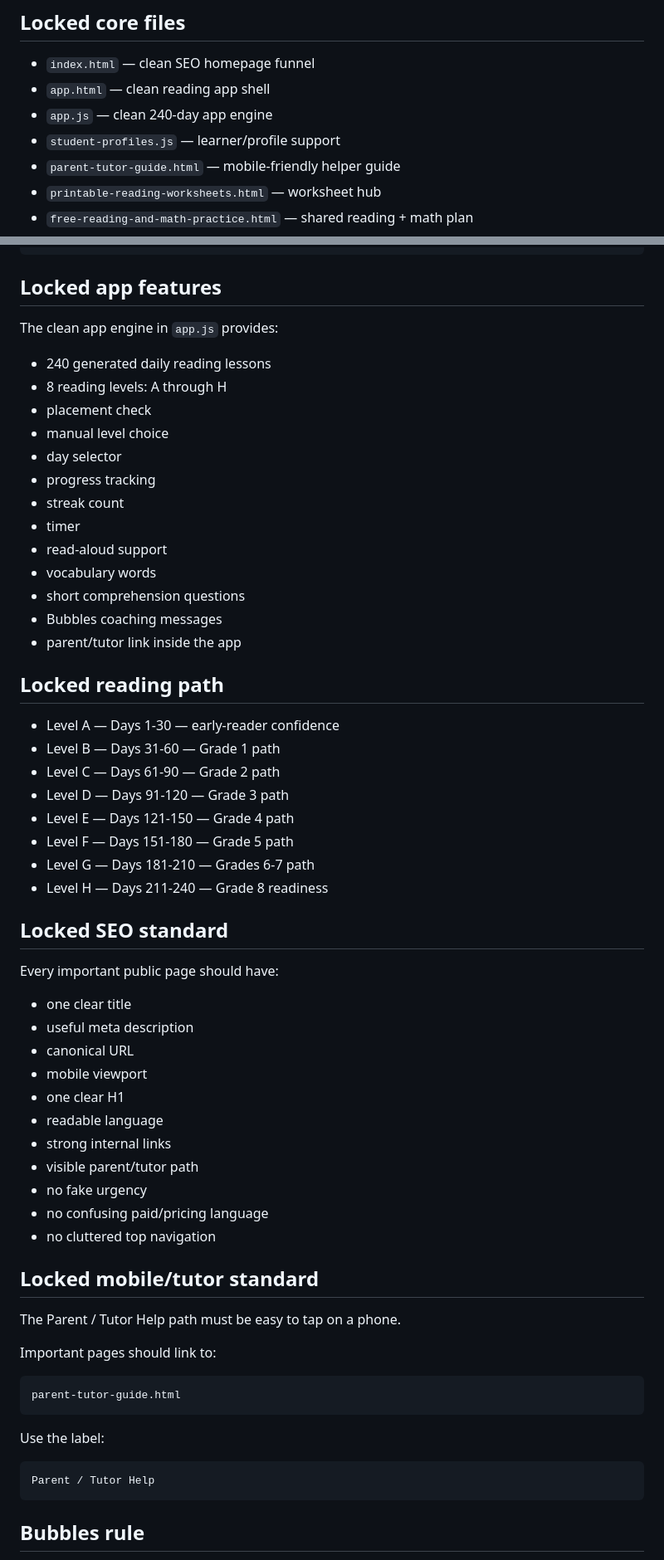
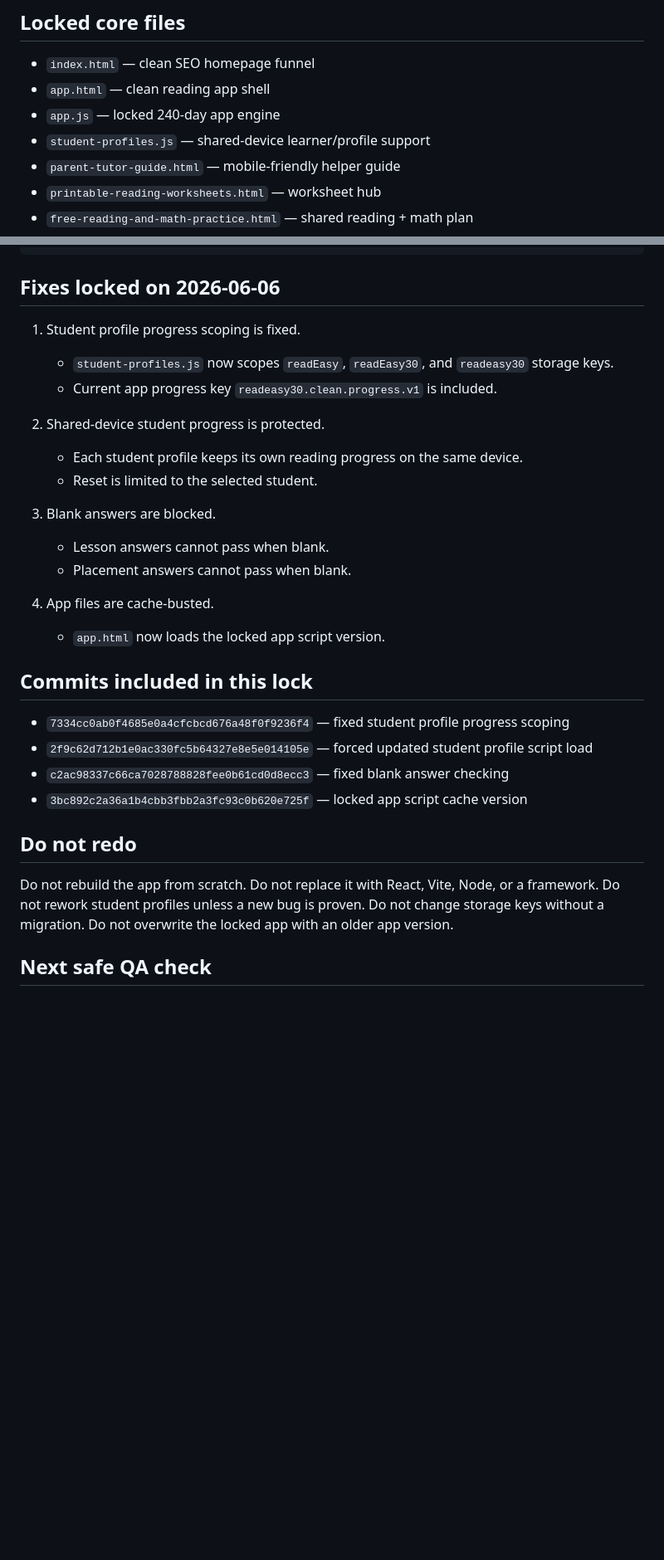
Before and after one commit to Readeasy30/readeasy30.com, a Markdown page: LOCKED-CHECKPOINT.md, 2 parts joined by grey strips. Shown at 83% size. Drawn GitHub-style; blank space fills up the shorter version.

Commit message:
Update locked checkpoint after ReadEasy30 fixes

````diff
--- a/LOCKED-CHECKPOINT.md
+++ b/LOCKED-CHECKPOINT.md
@@ -36,8 +36,8 @@ Do not bring back a giant top navigation menu.
 
 - `index.html` — clean SEO homepage funnel
 - `app.html` — clean reading app shell
-- `app.js` — clean 240-day app engine
-- `student-profiles.js` — learner/profile support
+- `app.js` — locked 240-day app engine
+- `student-profiles.js` — shared-device learner/profile support
 - `parent-tutor-guide.html` — mobile-friendly helper guide
 - `printable-reading-worksheets.html` — worksheet hub
 - `free-reading-and-math-practice.html` — shared reading + math plan
@@ -79,66 +86,37 @@ startup-fix.js
 bubbles-question-buttons.js
 ```
 
-## Locked app features
+## Fixes locked on 2026-06-06
 
-The clean app engine in `app.js` provides:
+1. Student profile progress scoping is fixed.
+   - `student-profiles.js` now scopes `readEasy`, `readEasy30`, and `readeasy30` storage keys.
+   - Current app progress key `readeasy30.clean.progress.v1` is included.
 
-- 240 generated daily reading lessons
-- 8 reading levels: A through H
-- placement check
-- manual level choice
-- day selector
-- progress tracking
-- streak count
-- timer
-- read-aloud support
-- vocabulary words
-- short comprehension questions
-- Bubbles coaching messages
-- parent/tutor link inside the app
+2. Shared-device student progress is protected.
+   - Each student profile keeps its own reading progress on the same device.
+   - Reset is limited to the selected student.
 
-## Locked reading path
+3. Blank answers are blocked.
+   - Lesson answers cannot pass when blank.
+   - Placement answers cannot pass when blank.
 
-- Level A — Days 1-30 — early-reader confidence
-- Level B — Days 31-60 — Grade 1 path
-- Level C — Days 61-90 — Grade 2 path
-- Level D — Days 91-120 — Grade 3 path
-- Level E — Days 121-150 — Grade 4 path
-- Level F — Days 151-180 — Grade 5 path
-- Level G — Days 181-210 — Grades 6-7 path
-- Level H — Days 211-240 — Grade 8 readiness
+4. App files are cache-busted.
+   - `app.html` now loads the locked app script version.
 
-## Locked SEO standard
+## Commits included in this lock
 
-Every important public page should have:
+- `7334cc0ab0f4685e0a4cfcbcd676a48f0f9236f4` — fixed student profile progress scoping
+- `2f9c62d712b1e0ac330fc5b64327e8e5e014105e` — forced updated student profile script load
+- `c2ac98337c66ca7028788828fee0b61cd0d8ecc3` — fixed blank answer checking
+- `3bc892c2a36a1b4cbb3fbb2a3fc93c0b620e725f` — locked app script cache version
 
-- one clear title
-- useful meta description
-- canonical URL
-- mobile viewport
-- one clear H1
-- readable language
-- strong internal links
-- visible parent/tutor path
-- no fake urgency
-- no confusing paid/pricing language
-- no cluttered top navigation
+## Do not redo
 
-## Locked mobile/tutor standard
+Do not rebuild the app from scratch.
+Do not replace it with React, Vite, Node, or a framework.
+Do not rework student profiles unless a new bug is proven.
+Do not change storage keys without a migration.
+Do not overwrite the locked app with an older app version.
 
-The Parent / Tutor Help path must be easy to tap on a phone.
+## Next safe QA check
 
-Important pages should link to:
-
-```text
-parent-tutor-guide.html
-```
-
-Use the label:
-
-```text
-Parent / Tutor Help
-```
-
-## Bubbles rule
-
````
Also changed, not shown: other parts of LOCKED-CHECKPOINT.md (+14 -44 lines).
